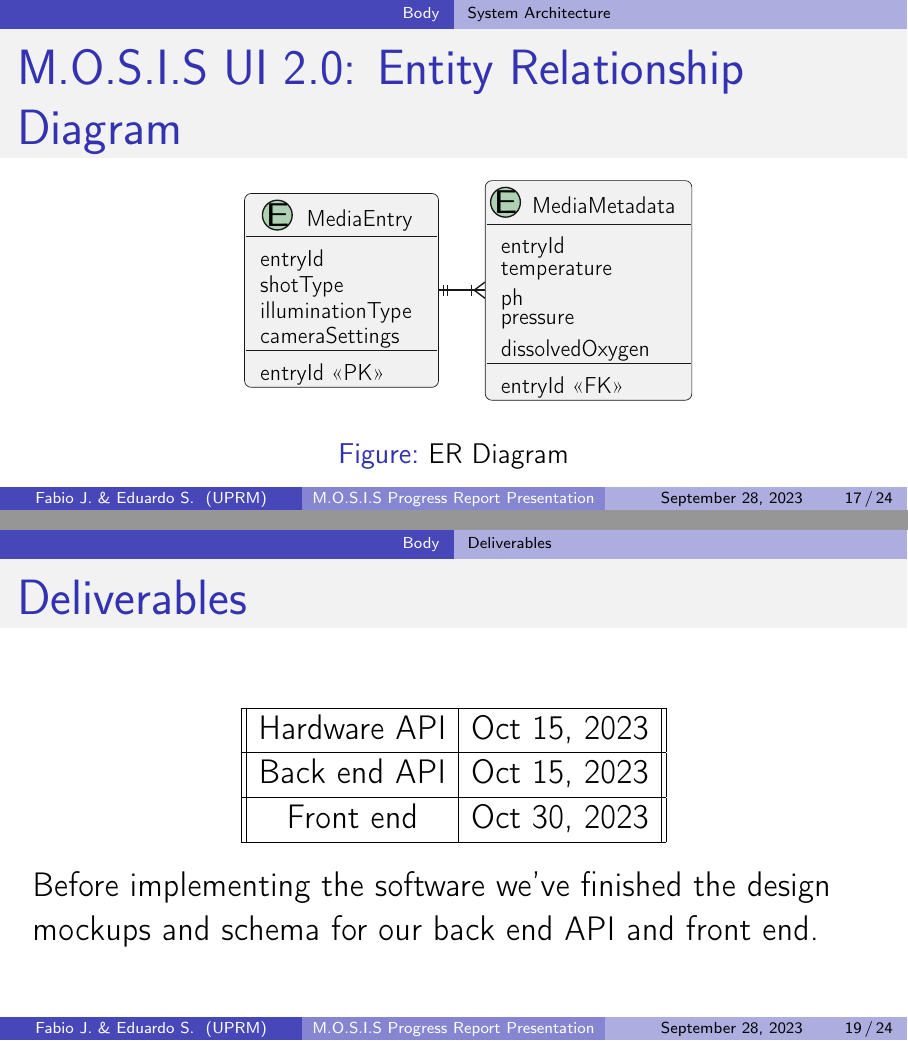
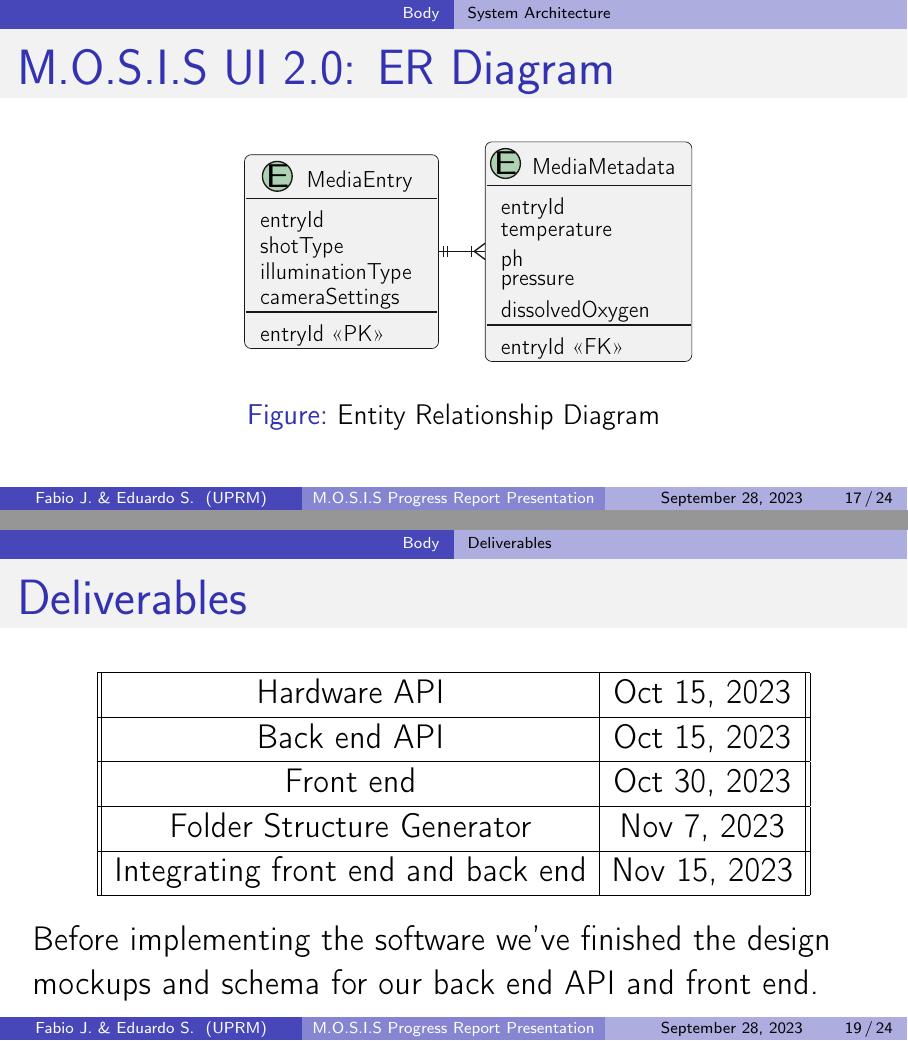
Before and after one commit to fabiomatos999/M.O.S.I.S, LaTeX slides (Progress_Report_Presentation/Main_Document/Main_Document.tex): pages 17 and 19 of 24, joined at a grey line. Compiled offline with pdfLaTeX.

Commit message:
Fix gramatical error on presentation

```diff
--- a/Progress_Report_Presentation/Main_Document/Main_Document.tex
+++ b/Progress_Report_Presentation/Main_Document/Main_Document.tex
@@ -146,12 +146,12 @@
 		\caption{Class Diagram}
 	\end{figure}
 \end{frame}
-\begin{frame}{M.O.S.I.S UI 2.0: Entity Relationship Diagram}
+\begin{frame}{M.O.S.I.S UI 2.0: ER Diagram}
 	\begin{figure}
 		\resizebox{!}{0.5\textheight}{
 			\import{./Figures/}{ER_Diagram}
 		}
-		\caption{ER Diagram}
+		\caption{Entity Relationship Diagram}
 	\end{figure}
 \end{frame}
 \subsection{Project Status}
@@ -185,6 +185,10 @@
 			Back end API & Oct 15, 2023 \\
 			\hline
 			Front end    & Oct 30, 2023 \\
+			\hline
+			Folder Structure Generator & Nov 7, 2023\\
+			\hline
+			Integrating front end and back end & Nov 15, 2023 \\
 			\hline
 		\end{tabular}
 	\end{center}
```
Also changed, not shown: Progress_Report_Presentation/Main_Document/Main_Document.tex (4 more changed lines).
